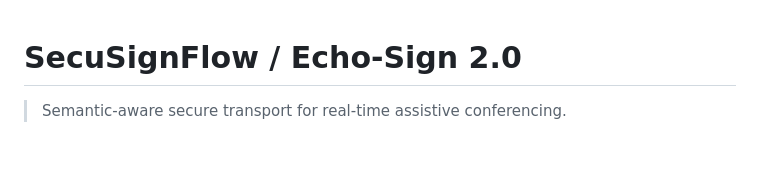
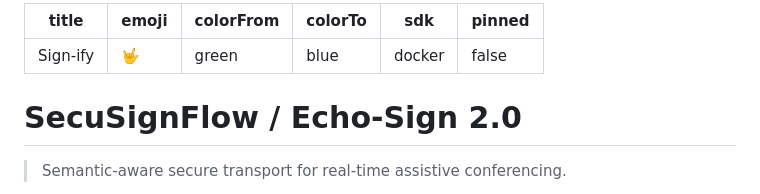
Before and after one commit to VishalBhat07/sign-ify, a Markdown page: README.md, the part around the change. GitHub-like rendering; blank space fills up the shorter version.

Commit message:
fix: add Hugging Face configuration metadata

```diff
--- a/README.md
+++ b/README.md
@@ -1,3 +1,12 @@
+---
+title: Sign-ify
+emoji: 🤟
+colorFrom: green
+colorTo: blue
+sdk: docker
+pinned: false
+---
+
 # SecuSignFlow / Echo-Sign 2.0
 
 > Semantic-aware secure transport for real-time assistive conferencing.
```
